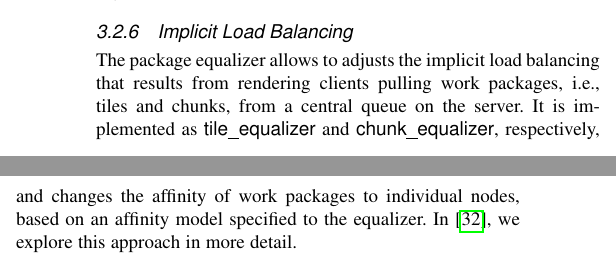
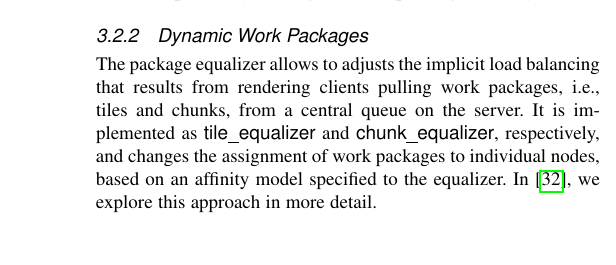
Before and after one commit to eile/Equalizer16, a LaTeX paper (paperIEEE.tex): two parts of the columns of page 4 of 15 before the commit and part of one column of page 4 of 15 after it, the two joined at a grey line, cut at the place of the change. Compiled offline with pdfLaTeX; a missing font is replaced by an installed copy or a similar font; a LaTeX package or settings file that is missing is left out.

Commit message:
git-svn-id: https://dev.ifi.uzh.ch/vmml/svn/Equalizer16@124 db7c848b-7755-4df2-b763-8796797afa52

```diff
--- a/paperIEEE.tex
+++ b/paperIEEE.tex
@@ -583,6 +583,10 @@ sensitive to cache alignments, which can again be exploited by chosing the
 corresponding boundary.
 \end{compactdesc}
 
+\subsubsection{Dynamic Work Packages}
+
+The package equalizer allows to adjusts the implicit load balancing that results from rendering clients pulling work packages, i.e., tiles and chunks, from a central queue on the server. It is implemented as \textsf{tile\_equalizer} and \textsf{chunk\_equalizer}, respectively, and changes the assignment of work packages to individual nodes, based on an affinity model specified to the equalizer. In~\cite{SPEP:16}, we explore this approach in more detail.
+
 \subsubsection{Cross-Segment Load Balancing}
 
 Cross-segment load balancing (\fig{fig:vieweq}) addresses the optimal resource
@@ -626,10 +630,6 @@ input frames on a single monitoring channel. The monitor equalizer changes the
 scaling factor and offset between the output and input, so that the monitor
 channel has the same, but typically downscaled view, as the originating
 segments.
-
-\subsubsection{Implicit Load Balancing}
-
-The package equalizer allows to adjusts the implicit load balancing that results from rendering clients pulling work packages, i.e., tiles and chunks, from a central queue on the server. It is implemented as \textsf{tile\_equalizer} and \textsf{chunk\_equalizer}, respectively, and changes the affinity of work packages to individual nodes, based on an affinity model specified to the equalizer. In~\cite{SPEP:16}, we explore this approach in more detail.
 
 %------------------------------------------------------------------------------
 \subsection{Optimizations}
```
